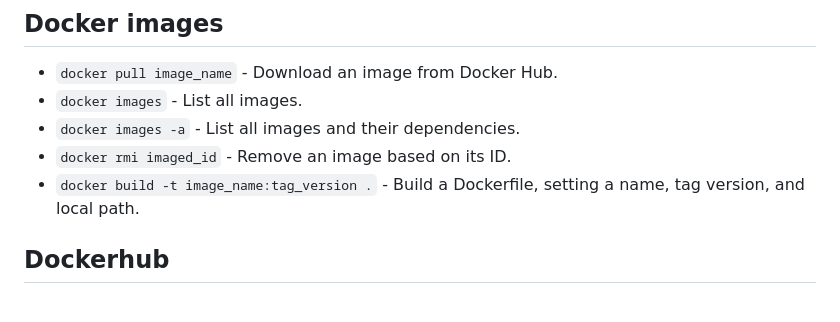
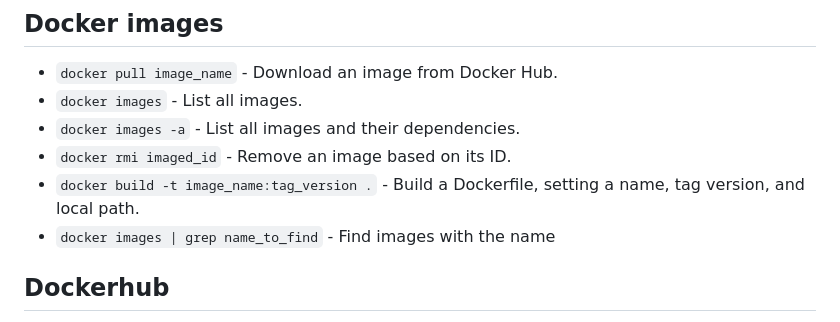
Before and after one commit to matheusinfo/full-cycle, a Markdown page: modules/docker/README.md, the part around the change. Rendered like a GitHub page.

Commit message:
chore: update README

```diff
--- a/modules/docker/README.md
+++ b/modules/docker/README.md
@@ -50,6 +50,7 @@ This README provides a reference guide for various Docker commands presented on
 - `docker images -a` - List all images and their dependencies.
 - `docker rmi imaged_id` - Remove an image based on its ID.
 - `docker build -t image_name:tag_version .` - Build a Dockerfile, setting a name, tag version, and local path.
+- `docker images | grep name_to_find` - Find images with the name
 
 ## Dockerhub
 
```
